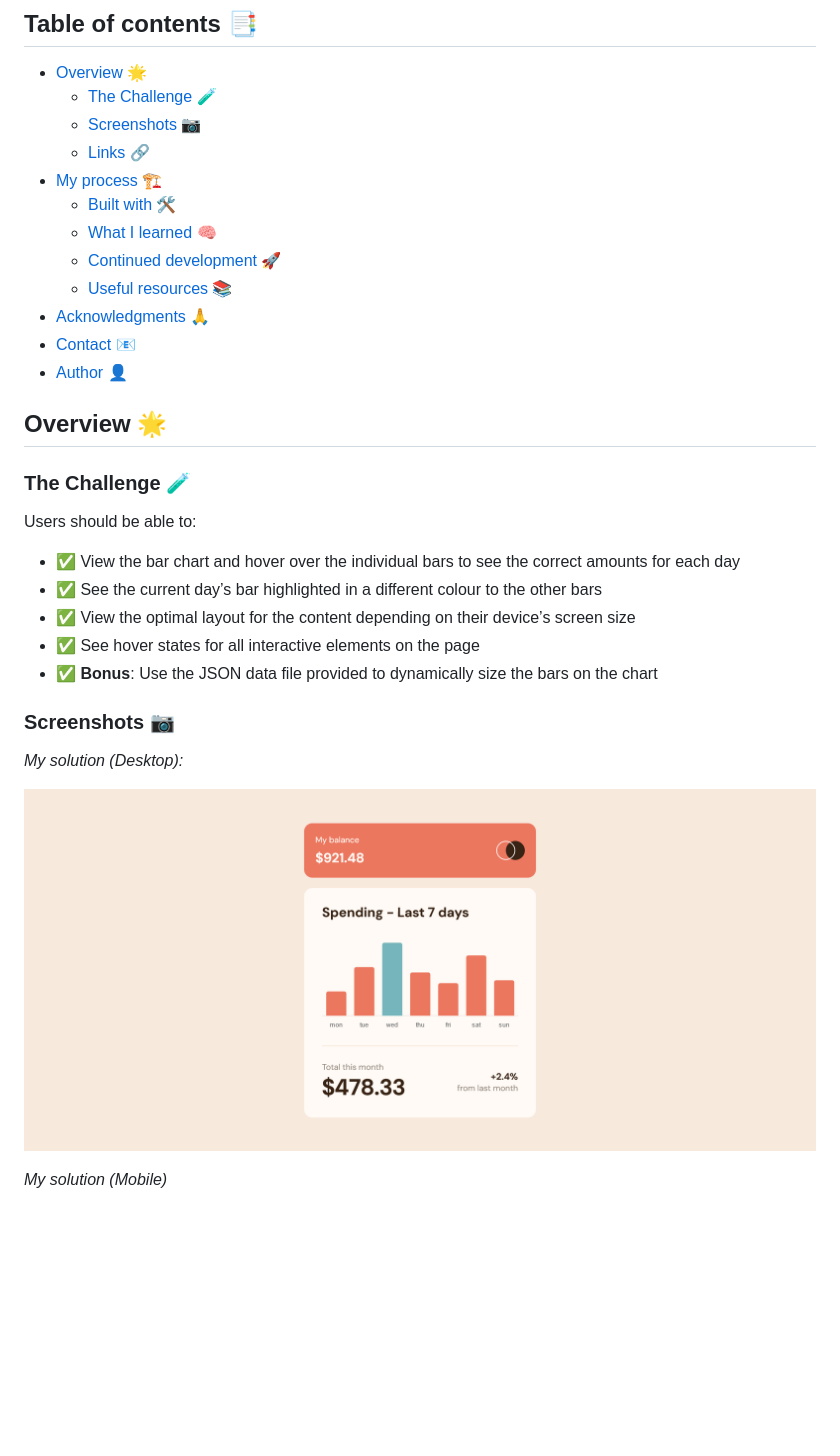
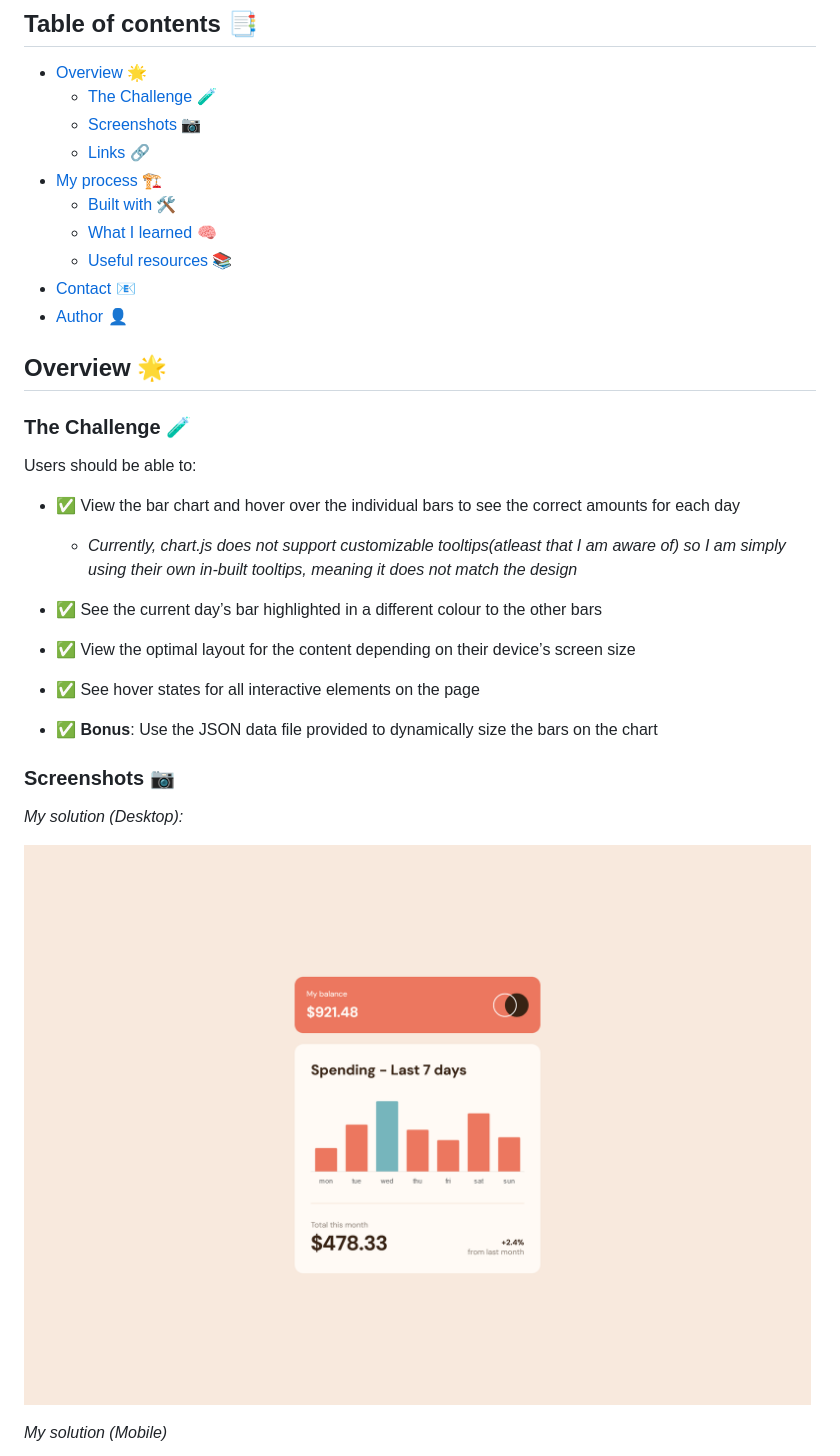
Before and after one commit to BeanyTheCoder/expenses-chart-component-main, a Markdown page: README.md, the part around the change printed below. Rendered like a GitHub page; pictures changed too: readme-images/desktop.png; blank space fills up the shorter version.

```diff
--- a/README.md
+++ b/README.md
@@ -15,9 +15,7 @@ This is a solution to the [Expenses chart component challenge on Frontend Mentor
 - [My process 🏗️](#my-process-🏗️)
   - [Built with 🛠️](#built-with-🛠️)
   - [What I learned 🧠](#what-i-learned-🧠)
-  - [Continued development 🚀](#continued-development-🚀)
   - [Useful resources 📚](#useful-resources-📚)
-- [Acknowledgments 🙏](#acknowledgments-🙏)
 - [Contact 📧](#contact-📧)
 - [Author 👤](#author-👤)
 
@@ -28,6 +26,9 @@ This is a solution to the [Expenses chart component challenge on Frontend Mentor
 Users should be able to:
 
 - ✅ View the bar chart and hover over the individual bars to see the correct amounts for each day
+
+  - _Currently, chart.js does not support customizable tooltips(atleast that I am aware of) so I am simply using their own in-built tooltips, meaning it does not match the design_
+
 - ✅ See the current day’s bar highlighted in a different colour to the other bars
 - ✅ View the optimal layout for the content depending on their device’s screen size
 - ✅ See hover states for all interactive elements on the page
```
Also changed, not shown: other parts of README.md (+0 -8 lines), readme-images/mobile.png (added), 3 other files.
